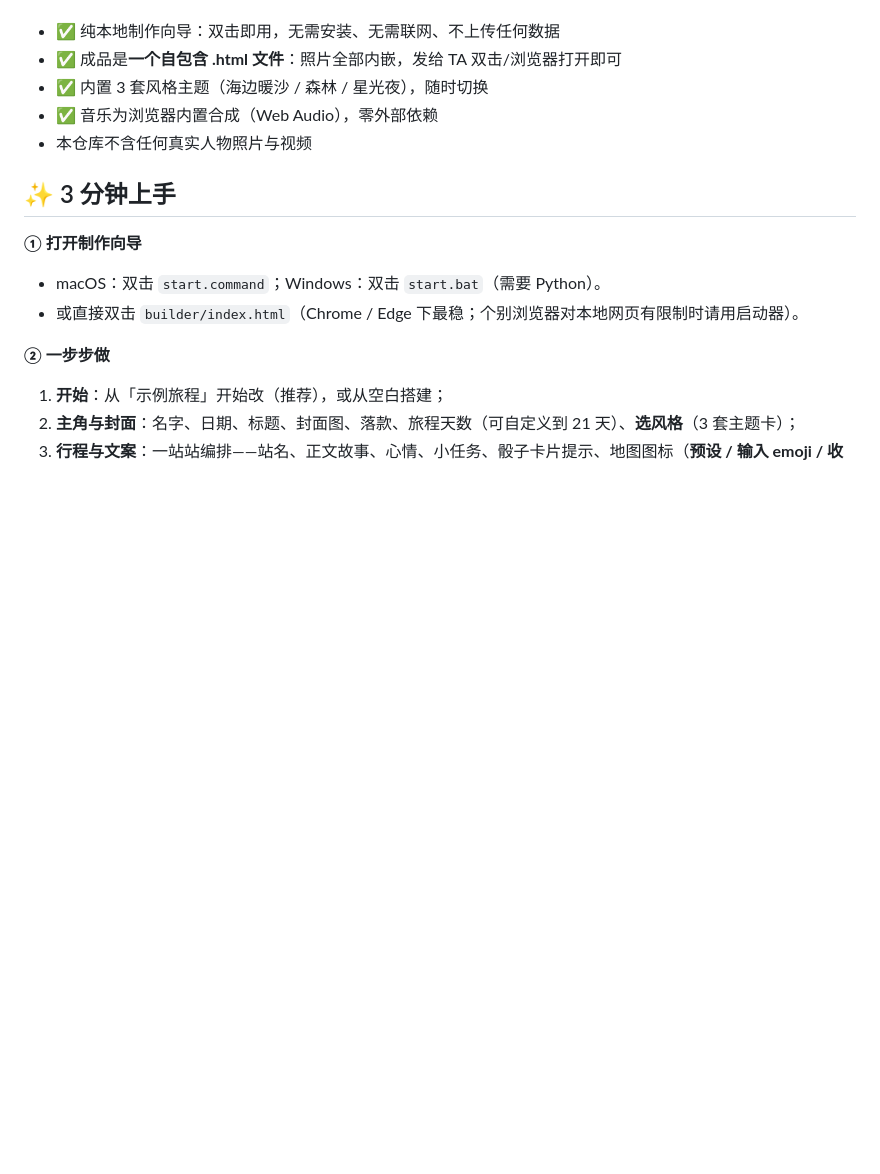
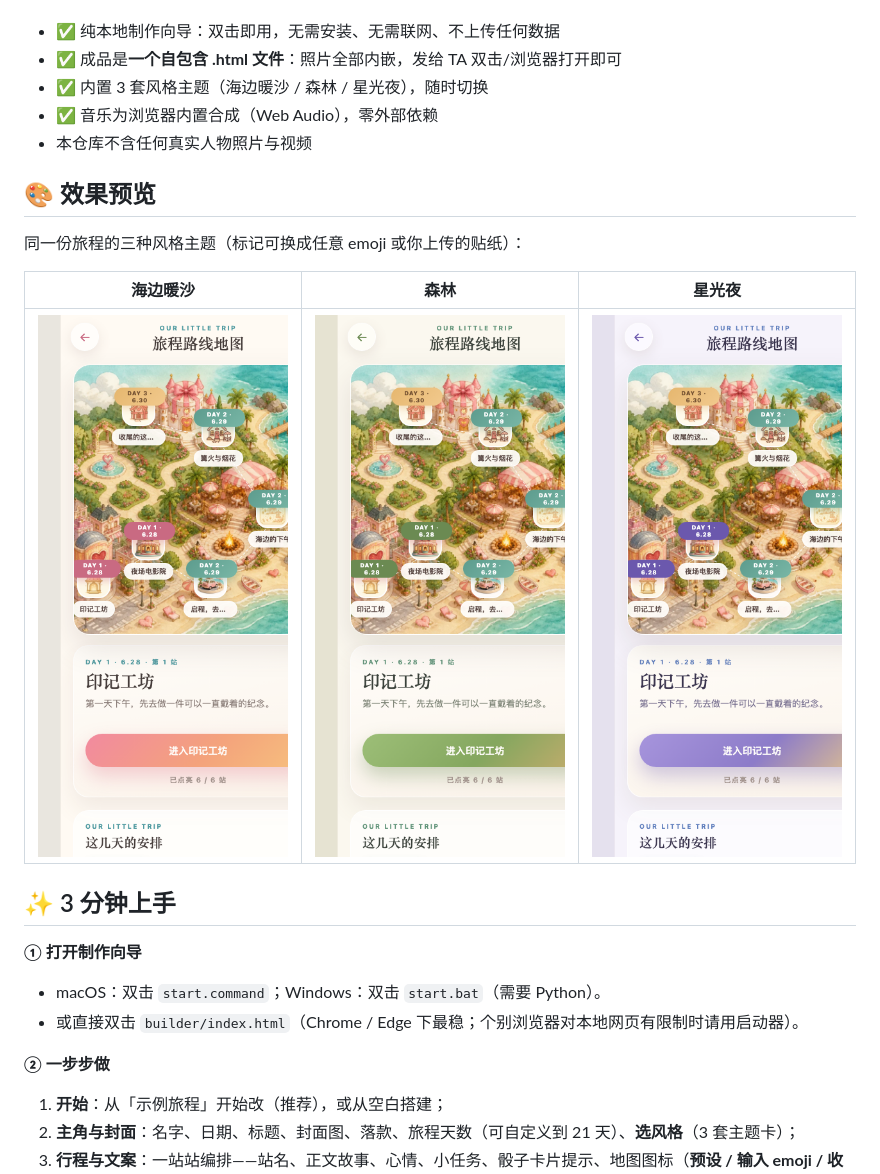
Before and after one commit to chenyufeng0127-cell/birthday-trip-surprise, a Markdown page: README.md, the part around the change. Drawn GitHub-style; pictures changed too: docs/screens/theme-forest.png (added), docs/screens/theme-seaside.png (added), docs/screens/theme-starry.png (added); blank space fills up the shorter version.

```diff
--- a/README.md
+++ b/README.md
@@ -7,6 +7,14 @@
 - ✅ 内置 3 套风格主题（海边暖沙 / 森林 / 星光夜），随时切换
 - ✅ 音乐为浏览器内置合成（Web Audio），零外部依赖
 - 本仓库不含任何真实人物照片与视频
+
+## 🎨 效果预览
+
+同一份旅程的三种风格主题（标记可换成任意 emoji 或你上传的贴纸）：
+
+| 海边暖沙 | 森林 | 星光夜 |
+| --- | --- | --- |
+| ![seaside](docs/screens/theme-seaside.png) | ![forest](docs/screens/theme-forest.png) | ![starry](docs/screens/theme-starry.png) |
 
 ## ✨ 3 分钟上手
 
```
Also changed, not shown: docs/screens/map-emoji-icon.png (added), 3 other files.
